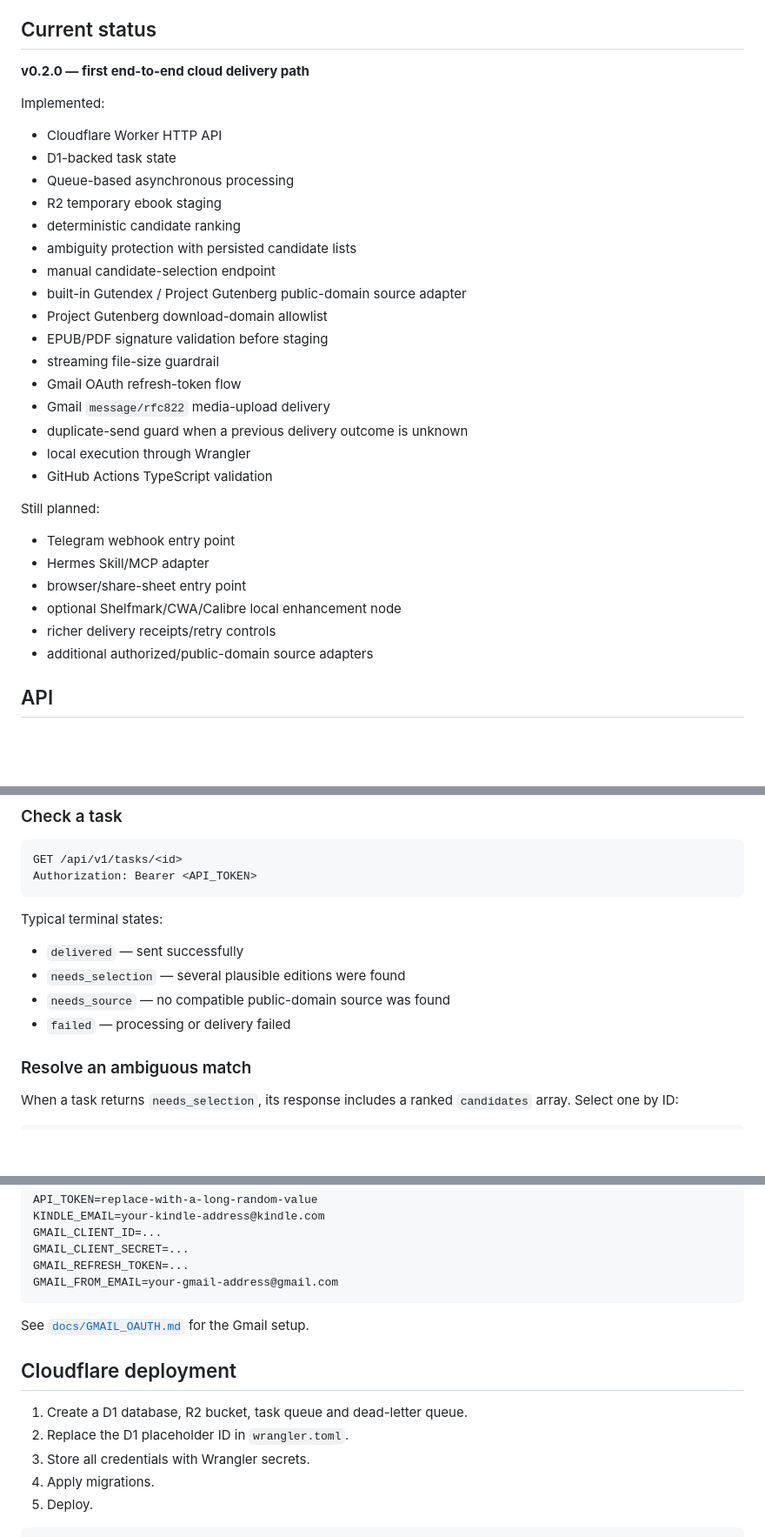
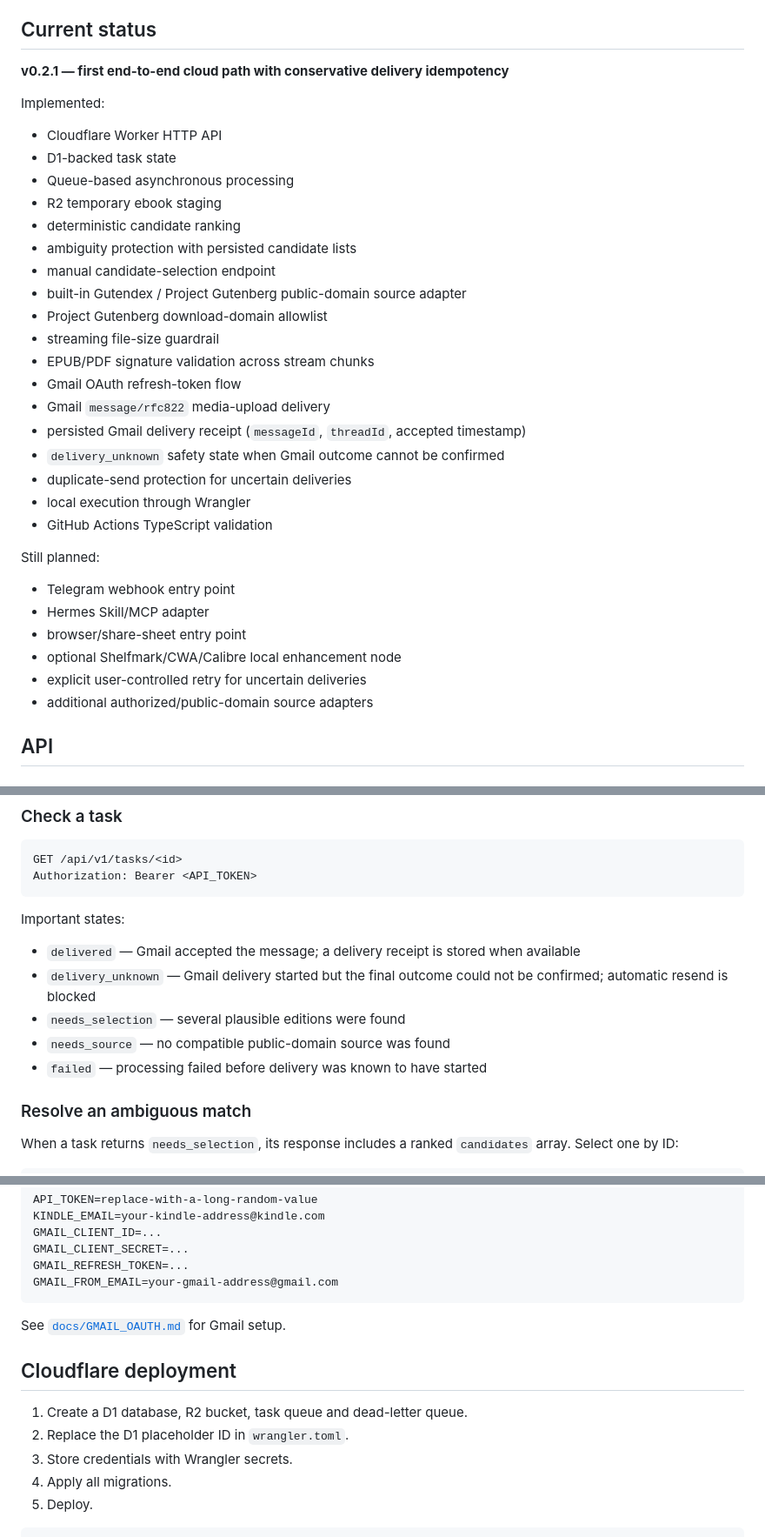
Before and after one commit to Felix8686/book-to-kindle, a Markdown page: README.md, 3 parts joined by grey strips. Shown at 87% size. GitHub-like rendering; blank space fills up the shorter version.

Commit message:
docs: sync README with v0.2.1 reliability state

````diff
--- a/README.md
+++ b/README.md
@@ -49,7 +49,7 @@ Cloudflare is the always-on control plane, not a VPS replacement. Heavy ebook re
 
 ## Current status
 
-**v0.2.0 — first end-to-end cloud delivery path**
+**v0.2.1 — first end-to-end cloud path with conservative delivery idempotency**
 
 Implemented:
 
@@ -62,11 +62,13 @@ Implemented:
 - manual candidate-selection endpoint
 - built-in Gutendex / Project Gutenberg public-domain source adapter
 - Project Gutenberg download-domain allowlist
-- EPUB/PDF signature validation before staging
 - streaming file-size guardrail
+- EPUB/PDF signature validation across stream chunks
 - Gmail OAuth refresh-token flow
 - Gmail `message/rfc822` media-upload delivery
-- duplicate-send guard when a previous delivery outcome is unknown
+- persisted Gmail delivery receipt (`messageId`, `threadId`, accepted timestamp)
+- `delivery_unknown` safety state when Gmail outcome cannot be confirmed
+- duplicate-send protection for uncertain deliveries
 - local execution through Wrangler
 - GitHub Actions TypeScript validation
 
@@ -76,7 +78,7 @@ Still planned:
 - Hermes Skill/MCP adapter
 - browser/share-sheet entry point
 - optional Shelfmark/CWA/Calibre local enhancement node
-- richer delivery receipts/retry controls
+- explicit user-controlled retry for uncertain deliveries
 - additional authorized/public-domain source adapters
 
 ## API
@@ -112,12 +114,13 @@ GET /api/v1/tasks/<id>
 Authorization: Bearer <API_TOKEN>
 ```
 
-Typical terminal states:
+Important states:
 
-- `delivered` — sent successfully
+- `delivered` — Gmail accepted the message; a delivery receipt is stored when available
+- `delivery_unknown` — Gmail delivery started but the final outcome could not be confirmed; automatic resend is blocked
 - `needs_selection` — several plausible editions were found
 - `needs_source` — no compatible public-domain source was found
-- `failed` — processing or delivery failed
+- `failed` — processing failed before delivery was known to have started
 
 ### Resolve an ambiguous match
 
@@ -167,14 +170,14 @@ GMAIL_REFRESH_TOKEN=...
 GMAIL_FROM_EMAIL=your-gmail-address@gmail.com
 ```
 
-See [`docs/GMAIL_OAUTH.md`](docs/GMAIL_OAUTH.md) for the Gmail setup.
+See [`docs/GMAIL_OAUTH.md`](docs/GMAIL_OAUTH.md) for Gmail setup.
 
 ## Cloudflare deployment
 
 1. Create a D1 database, R2 bucket, task queue and dead-letter queue.
 2. Replace the D1 placeholder ID in `wrangler.toml`.
-3. Store all credentials with Wrangler secrets.
-4. Apply migrations.
+3. Store credentials with Wrangler secrets.
+4. Apply all migrations.
 5. Deploy.
 
 ```bash
````
Also changed, not shown: other parts of README.md (+7 -3 lines).
